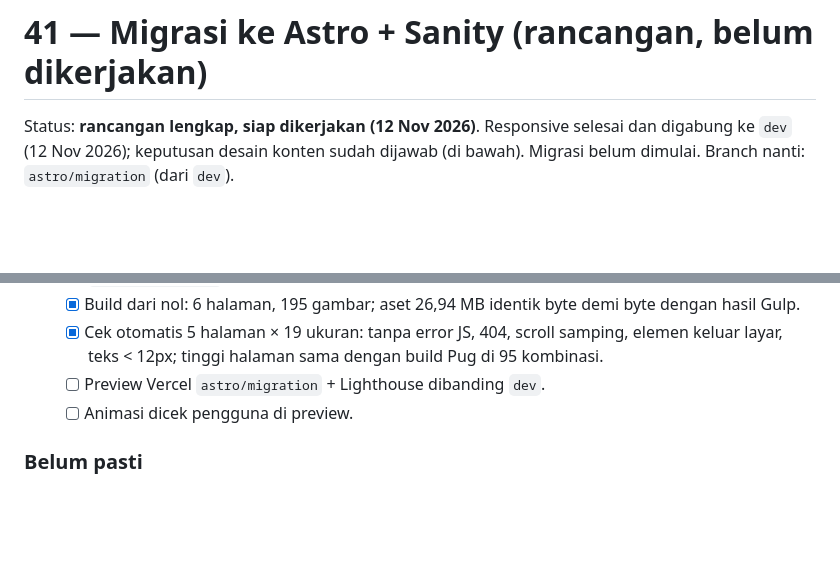
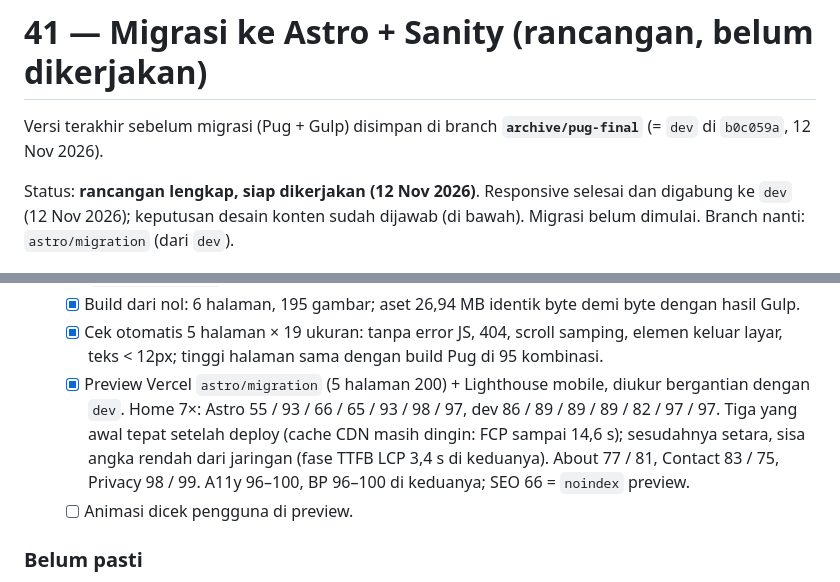
Before and after one commit to AndikaPurnamaPutra/website-2026, a Markdown page: docs/implementation/41-cms-migration.md, 2 parts joined by grey strips. GitHub-like rendering; blank space fills up the shorter version.

Commit message:
Docs 41: the last Pug version is kept on branch archive/pug-final; Lighthouse on the astro/migration preview against dev (alike once the CDN cache is warm)
Co-Authored-By: Claude Opus 5.5 <noreply@anthropic.com>

```diff
--- a/docs/implementation/41-cms-migration.md
+++ b/docs/implementation/41-cms-migration.md
@@ -1,4 +1,7 @@
 # 41 — Migrasi ke Astro + Sanity (rancangan, belum dikerjakan)
+
+Versi terakhir sebelum migrasi (Pug + Gulp) disimpan di branch
+**`archive/pug-final`** (= `dev` di `b0c059a`, 12 Nov 2026).
 
 Status: **rancangan lengkap, siap dikerjakan (12 Nov 2026)**. Responsive
 selesai dan digabung ke `dev` (12 Nov 2026); keputusan desain konten sudah
@@ -319,7 +322,13 @@ scripts/
   - [x] Cek otomatis 5 halaman × 19 ukuran: tanpa error JS, 404, scroll
     samping, elemen keluar layar, teks < 12px; tinggi halaman sama dengan
     build Pug di 95 kombinasi.
-  - [ ] Preview Vercel `astro/migration` + Lighthouse dibanding `dev`.
+  - [x] Preview Vercel `astro/migration` (5 halaman 200) + Lighthouse
+    mobile, diukur bergantian dengan `dev`. Home 7×: Astro 55 / 93 / 66 /
+    65 / 93 / 98 / 97, dev 86 / 89 / 89 / 89 / 82 / 97 / 97. Tiga yang awal
+    tepat setelah deploy (cache CDN masih dingin: FCP sampai 14,6 s);
+    sesudahnya setara, sisa angka rendah dari jaringan (fase TTFB LCP 3,4 s
+    di keduanya). About 77 / 81, Contact 83 / 75, Privacy 98 / 99. A11y
+    96–100, BP 96–100 di keduanya; SEO 66 = `noindex` preview.
   - [ ] Animasi dicek pengguna di preview.
 
 ### Belum pasti
```
